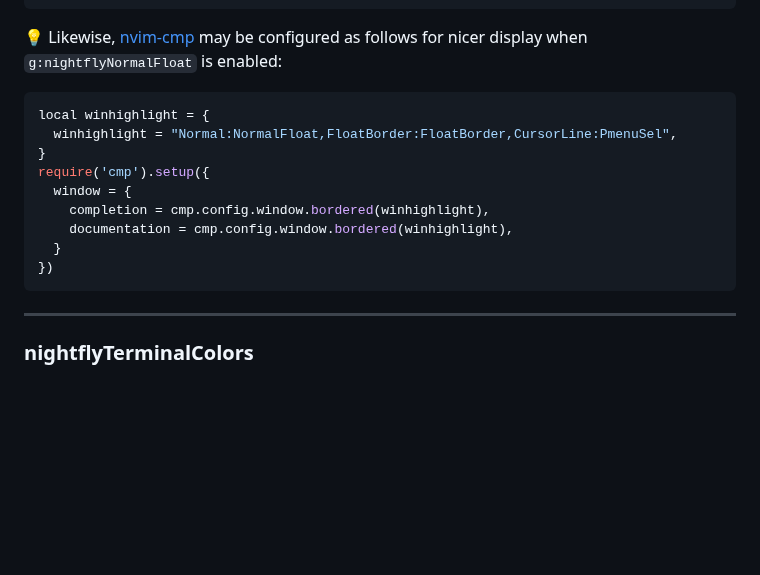
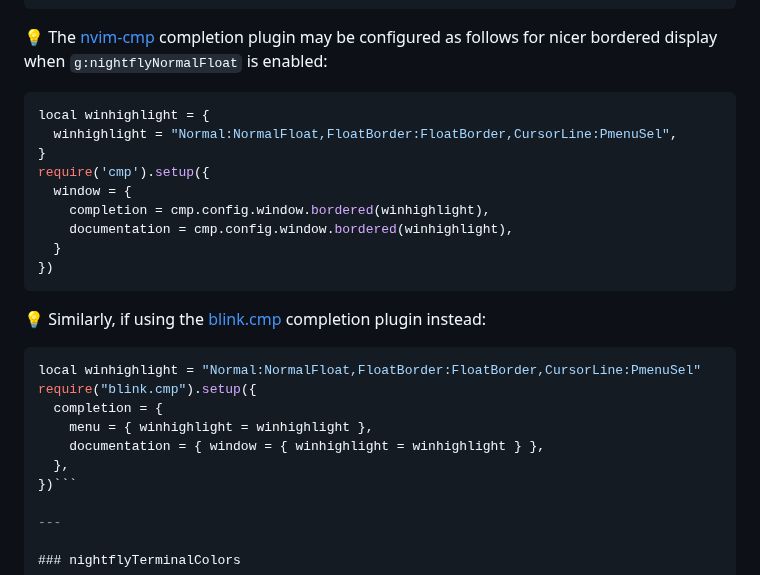
Before and after one commit to bluz71/vim-nightfly-colors, a Markdown page: README.md, the part around the change. Drawn GitHub-style; blank space fills up the shorter version.

Commit message:
doc: notes about how to style blink.cmp for g:nightflyNormalFloat

````diff
--- a/README.md
+++ b/README.md
@@ -228,8 +228,9 @@ Neovim's LSP client, for example:
   vim.diagnostic.config({ float = { border = "single" } })
 ```
 
-:bulb: Likewise, [nvim-cmp](https://github.com/hrsh7th/nvim-cmp) may be
-configured as follows for nicer display when `g:nightflyNormalFloat` is enabled:
+:bulb: The [nvim-cmp](https://github.com/hrsh7th/nvim-cmp) completion plugin may
+be configured as follows for nicer bordered display when `g:nightflyNormalFloat`
+is enabled:
 
 ```lua
 local winhighlight = {
@@ -242,6 +243,18 @@ require('cmp').setup({
   }
 })
 ```
+
+:bulb: Similarly, if using the [blink.cmp](https://github.com/Saghen/blink.cmp)
+completion plugin instead:
+
+```lua
+local winhighlight = "Normal:NormalFloat,FloatBorder:FloatBorder,CursorLine:PmenuSel"
+require("blink.cmp").setup({
+  completion = {
+    menu = { winhighlight = winhighlight },
+    documentation = { window = { winhighlight = winhighlight } },
+  },
+})```
 
 ---
 
````
